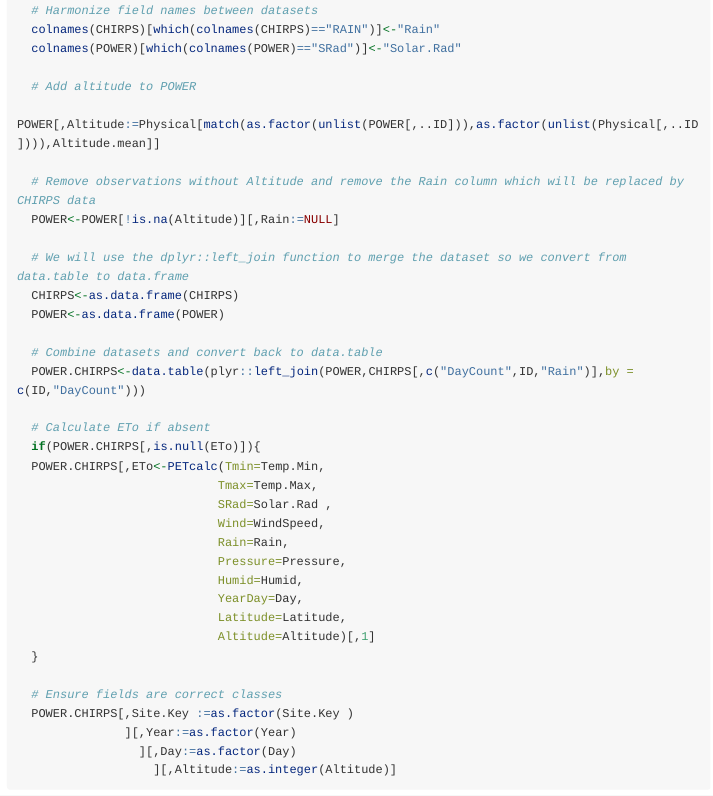
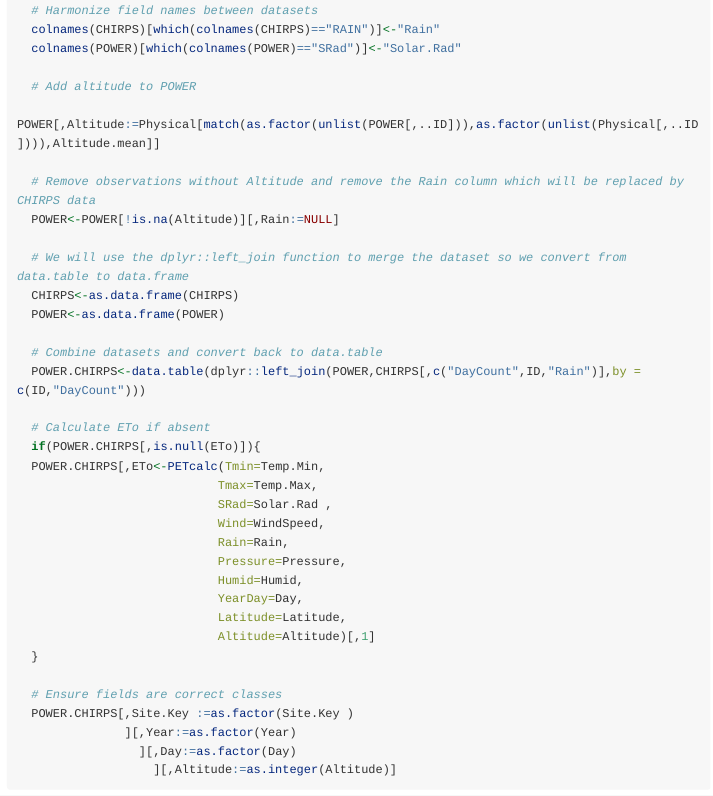
Before and after one commit to EiA2030/ERAg, an R Markdown document (vignettes/ERA-Climate-Data.rmd): the page in a window 1100 px wide, from 8540 px down. Rendered offline with R 4.5, knitr and Pandoc, with nearby package versions; long lines of code are wrapped.

Commit message:
Minor fox to climate vignette plyr->dplyr

```diff
--- a/vignettes/ERA-Climate-Data.rmd
+++ b/vignettes/ERA-Climate-Data.rmd
@@ -418,7 +418,7 @@ Note that you can also download this dataset pre-prepared as `POWER.CHIRPS.RData
   POWER<-as.data.frame(POWER)
 
   # Combine datasets and convert back to data.table
-  POWER.CHIRPS<-data.table(plyr::left_join(POWER,CHIRPS[,c("DayCount",ID,"Rain")],by = c(ID,"DayCount")))
+  POWER.CHIRPS<-data.table(dplyr::left_join(POWER,CHIRPS[,c("DayCount",ID,"Rain")],by = c(ID,"DayCount")))
 
   # Calculate ETo if absent
   if(POWER.CHIRPS[,is.null(ETo)]){
```
